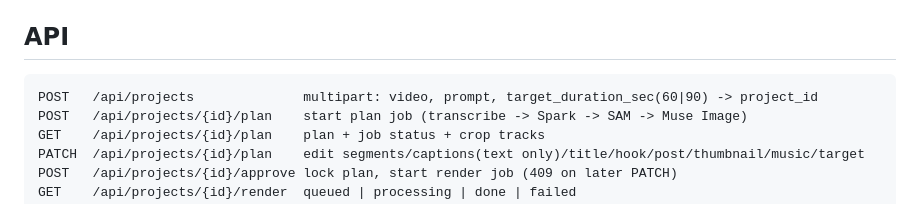
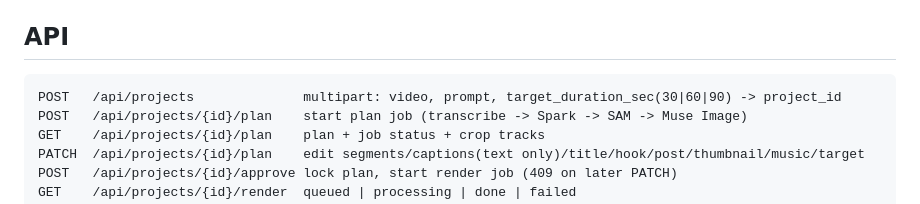
Before and after one commit to Hothit1/musecut-Agentic-video-editor, a Markdown page: README.md, the part around one of its changes. GitHub-like rendering.

Commit message:
README: 30 s target
Co-Authored-By: Claude Opus 5.5 <noreply@anthropic.com>

````diff
--- a/README.md
+++ b/README.md
@@ -43,7 +43,7 @@ Tests: `.venv/bin/python -m pytest -q tests`
 ## API
 
 ```
-POST   /api/projects              multipart: video, prompt, target_duration_sec(60|90) -> project_id
+POST   /api/projects              multipart: video, prompt, target_duration_sec(30|60|90) -> project_id
 POST   /api/projects/{id}/plan    start plan job (transcribe -> Spark -> SAM -> Muse Image)
 GET    /api/projects/{id}/plan    plan + job status + crop tracks
 PATCH  /api/projects/{id}/plan    edit segments/captions(text only)/title/hook/post/thumbnail/music/target
````
Also changed, not shown: other parts of README.md (+1 -1 lines).
